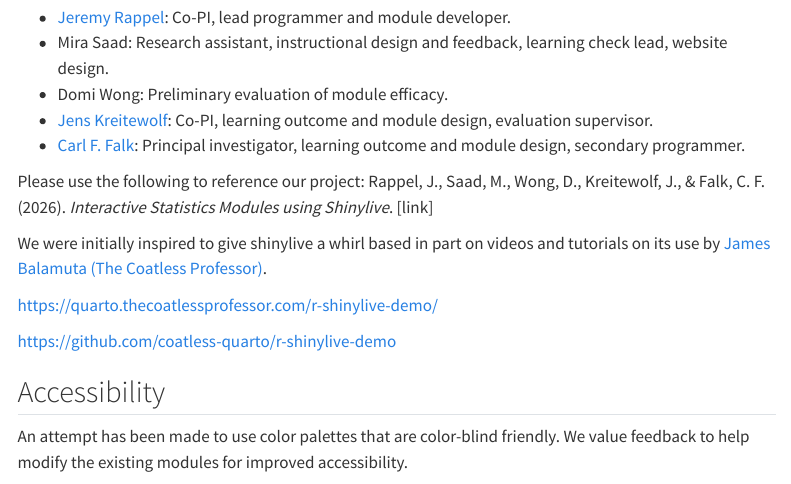
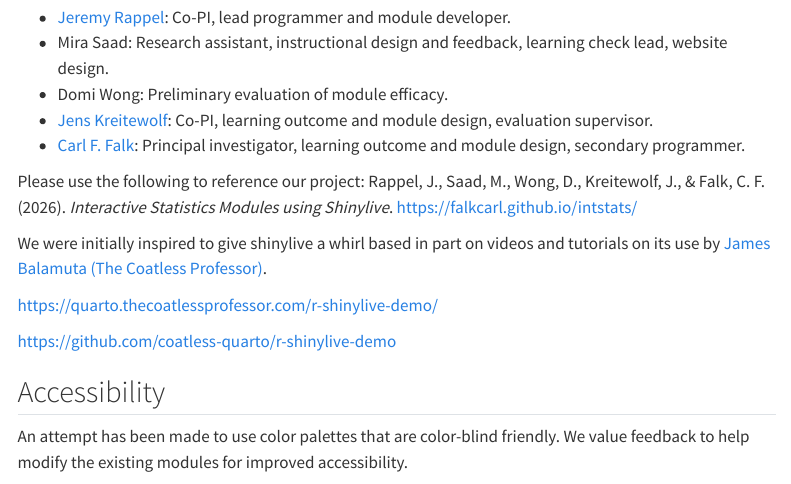
Before and after one commit to falkcarl/intstats, a Quarto document (abt.qmd): the page in a window 1100 px wide, from 1320 px down. Rendered offline with R 4.5, knitr and Pandoc in place of Quarto, with nearby package versions; menus at the side of the page are left out.

Commit message:
update link in abt

```diff
--- a/abt.qmd
+++ b/abt.qmd
@@ -48,7 +48,7 @@ This website and the modules were developed by members of the [Psychology Depart
 - [Jens Kreitewolf](https://www.mcgill.ca/psychology/jens-kreitewolf): Co-PI, learning outcome and module design, evaluation supervisor.
 - [Carl F. Falk](https://www.psych.mcgill.ca/perpg/fac/falk/): Principal investigator, learning outcome and module design, secondary  programmer.
 
-Please use the following to reference our project: Rappel, J., Saad, M., Wong, D., Kreitewolf, J., & Falk, C. F. (2026). *Interactive Statistics Modules using Shinylive*. [link]
+Please use the following to reference our project: Rappel, J., Saad, M., Wong, D., Kreitewolf, J., & Falk, C. F. (2026). *Interactive Statistics Modules using Shinylive*. https://falkcarl.github.io/intstats/
 
 We were initially inspired to give shinylive a whirl based in part on videos and tutorials on its use by [James Balamuta (The Coatless Professor)](https://thecoatlessprofessor.com/).
 
```
Also changed, not shown: docs/search.json, 1 other file.
